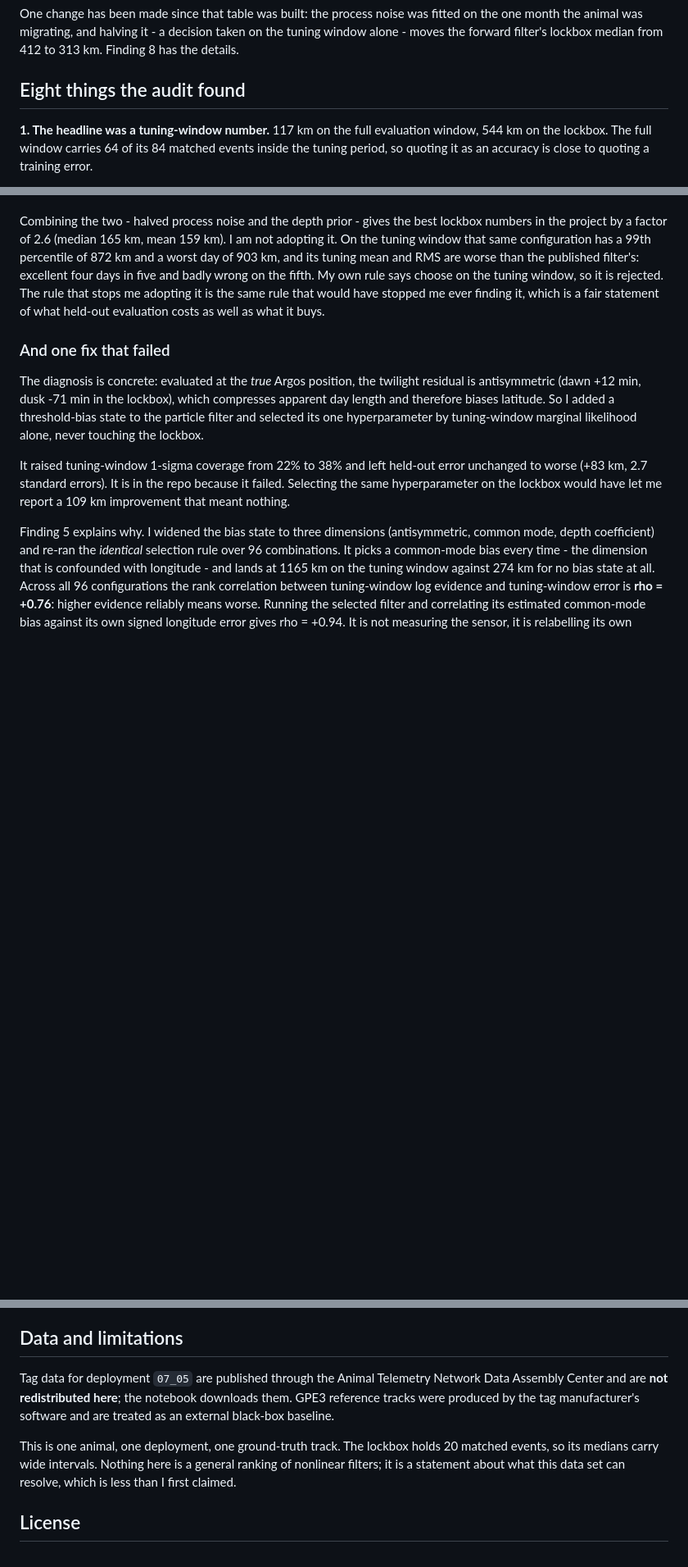
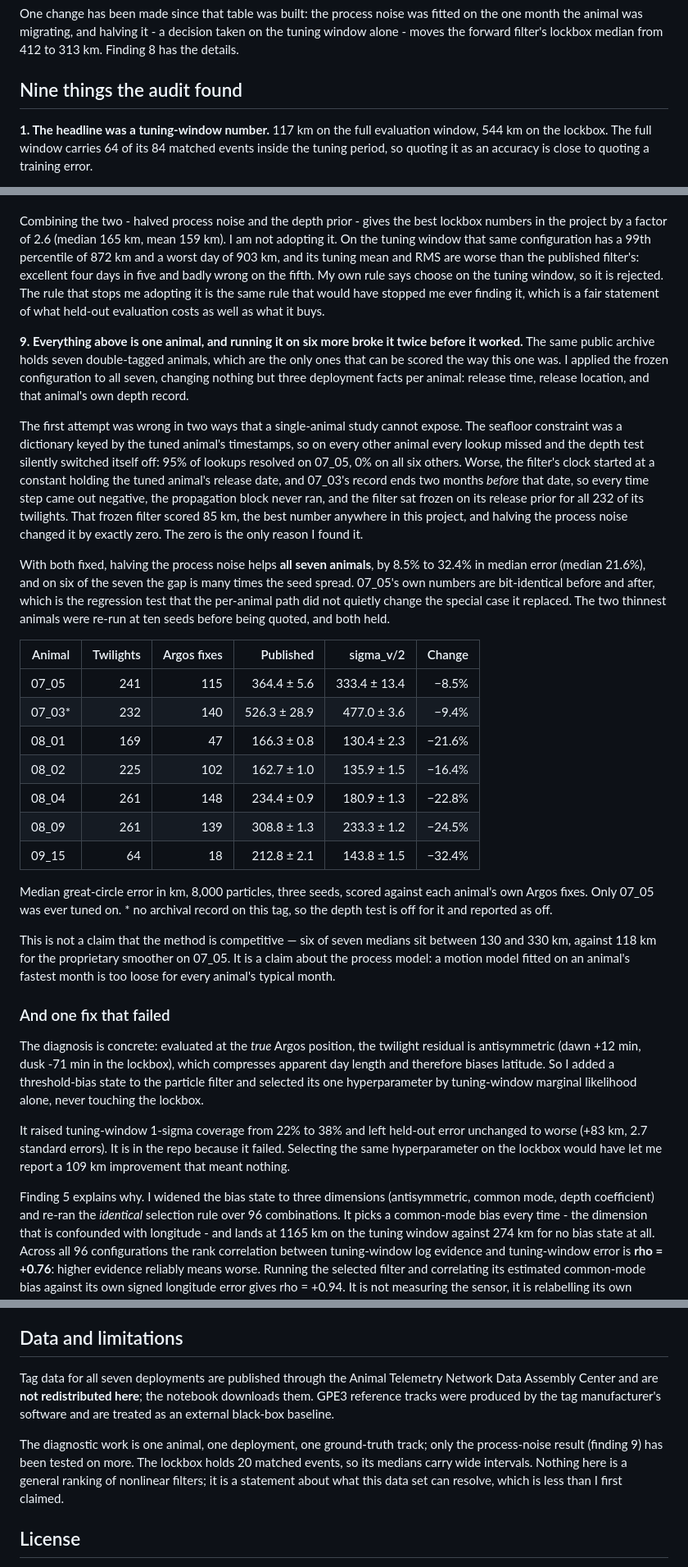
Before and after one commit to vivianesolomon/pat-tag-geolocation, a Markdown page: README.md, 3 parts joined by grey strips. Shown at 82% size. Rendered like a GitHub page; blank space fills up the shorter version.

Commit message:
README: add ninth finding (seven-animal transfer, two bugs it exposed)
Seven double-tagged animals from the same public archive, frozen configuration, three seeds. Halving the process noise helps all seven (8.5 to 32.4 percent median error). Also documents the two silent bugs the cohort exposed and the 07_05 regression test. Data and limitations updated.

```diff
--- a/README.md
+++ b/README.md
@@ -43,7 +43,7 @@ noise was fitted on the one month the animal was migrating, and halving it - a
 decision taken on the tuning window alone - moves the forward filter's lockbox
 median from 412 to 313 km. Finding 8 has the details.
 
-## Eight things the audit found
+## Nine things the audit found
 
 **1. The headline was a tuning-window number.** 117 km on the full evaluation
 window, 544 km on the lockbox. The full window carries 64 of its 84 matched
@@ -189,6 +189,50 @@ The rule that stops me adopting it is the same rule that would have stopped me
 ever finding it, which is a fair statement of what held-out evaluation costs as
 well as what it buys.
 
+**9. Everything above is one animal, and running it on six more broke it twice
+before it worked.** The same public archive holds seven double-tagged animals,
+which are the only ones that can be scored the way this one was. I applied the
+frozen configuration to all seven, changing nothing but three deployment facts
+per animal: release time, release location, and that animal's own depth record.
+
+The first attempt was wrong in two ways that a single-animal study cannot
+expose. The seafloor constraint was a dictionary keyed by the tuned animal's
+timestamps, so on every other animal every lookup missed and the depth test
+silently switched itself off: 95% of lookups resolved on 07_05, 0% on all six
+others. Worse, the filter's clock started at a constant holding the tuned
+animal's release date, and 07_03's record ends two months *before* that date,
+so every time step came out negative, the propagation block never ran, and the
+filter sat frozen on its release prior for all 232 of its twilights. That
+frozen filter scored 85 km, the best number anywhere in this project, and
+halving the process noise changed it by exactly zero. The zero is the only
+reason I found it.
+
+With both fixed, halving the process noise helps **all seven animals**, by 8.5%
+to 32.4% in median error (median 21.6%), and on six of the seven the gap is
+many times the seed spread. 07_05's own numbers are bit-identical before and
+after, which is the regression test that the per-animal path did not quietly
+change the special case it replaced. The two thinnest animals were re-run at
+ten seeds before being quoted, and both held.
+
+| Animal | Twilights | Argos fixes | Published | sigma_v/2 | Change |
+|---|---:|---:|---:|---:|---:|
+| 07_05 | 241 | 115 | 364.4 ± 5.6 | 333.4 ± 13.4 | −8.5% |
+| 07_03* | 232 | 140 | 526.3 ± 28.9 | 477.0 ± 3.6 | −9.4% |
+| 08_01 | 169 | 47 | 166.3 ± 0.8 | 130.4 ± 2.3 | −21.6% |
+| 08_02 | 225 | 102 | 162.7 ± 1.0 | 135.9 ± 1.5 | −16.4% |
+| 08_04 | 261 | 148 | 234.4 ± 0.9 | 180.9 ± 1.3 | −22.8% |
+| 08_09 | 261 | 139 | 308.8 ± 1.3 | 233.3 ± 1.2 | −24.5% |
+| 09_15 | 64 | 18 | 212.8 ± 2.1 | 143.8 ± 1.5 | −32.4% |
+
+Median great-circle error in km, 8,000 particles, three seeds, scored against
+each animal's own Argos fixes. Only 07_05 was ever tuned on. \* no archival
+record on this tag, so the depth test is off for it and reported as off.
+
+This is not a claim that the method is competitive — six of seven medians sit
+between 130 and 330 km, against 118 km for the proprietary smoother on 07_05.
+It is a claim about the process model: a motion model fitted on an animal's
+fastest month is too loose for every animal's typical month.
+
 ### And one fix that failed
 
 The diagnosis is concrete: evaluated at the *true* Argos position, the twilight
@@ -313,13 +357,14 @@ win was the likelihood, not the non-Gaussian posterior representation.
 
 ## Data and limitations
 
-Tag data for deployment `07_05` are published through the Animal Telemetry
+Tag data for all seven deployments are published through the Animal Telemetry
 Network Data Assembly Center and are **not redistributed here**; the notebook
 downloads them. GPE3 reference tracks were produced by the tag manufacturer's
 software and are treated as an external black-box baseline.
 
-This is one animal, one deployment, one ground-truth track. The lockbox holds 20
-matched events, so its medians carry wide intervals. Nothing here is a general
+The diagnostic work is one animal, one deployment, one ground-truth track; only
+the process-noise result (finding 9) has been tested on more. The lockbox holds
+20 matched events, so its medians carry wide intervals. Nothing here is a general
 ranking of nonlinear filters; it is a statement about what this data set can
 resolve, which is less than I first claimed.
 
```
